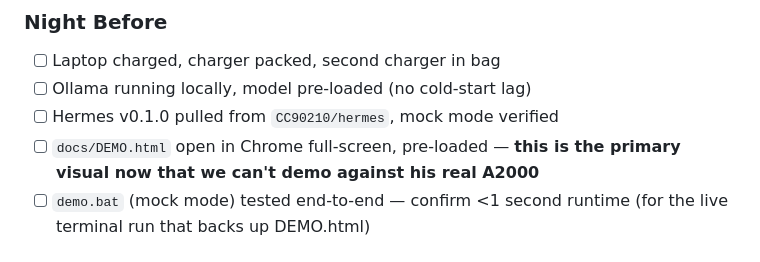
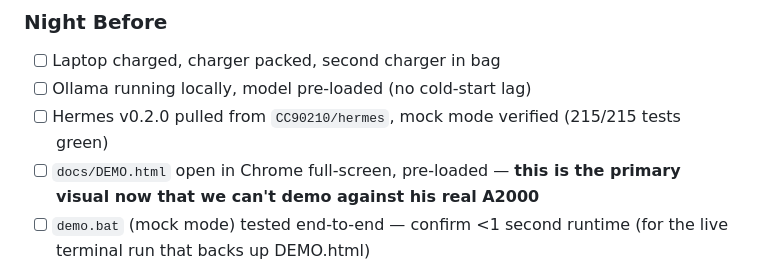
Before and after one commit to CC90210/hermes, a Markdown page: docs/MEETING_PLAN.md, the part around the change. Rendered like a GitHub page.

```diff
--- a/docs/MEETING_PLAN.md
+++ b/docs/MEETING_PLAN.md
@@ -18,7 +18,7 @@ Get Emmanuel to sign the 14-day free trial agreement before he leaves the room.
 ### Night Before
 - [ ] Laptop charged, charger packed, second charger in bag
 - [ ] Ollama running locally, model pre-loaded (no cold-start lag)
-- [ ] Hermes v0.1.0 pulled from `CC90210/hermes`, mock mode verified
+- [ ] Hermes v0.2.0 pulled from `CC90210/hermes`, mock mode verified (215/215 tests green)
 - [ ] `docs/DEMO.html` open in Chrome full-screen, pre-loaded — **this is the primary visual now that we can't demo against his real A2000**
 - [ ] `demo.bat` (mock mode) tested end-to-end — confirm <1 second runtime (for the live terminal run that backs up DEMO.html)
 - [ ] Sample PO file pre-loaded so we can drop it live after DEMO.html if he wants to see the actual terminal
```
Also changed, not shown: README.md (+6 -0 lines).
